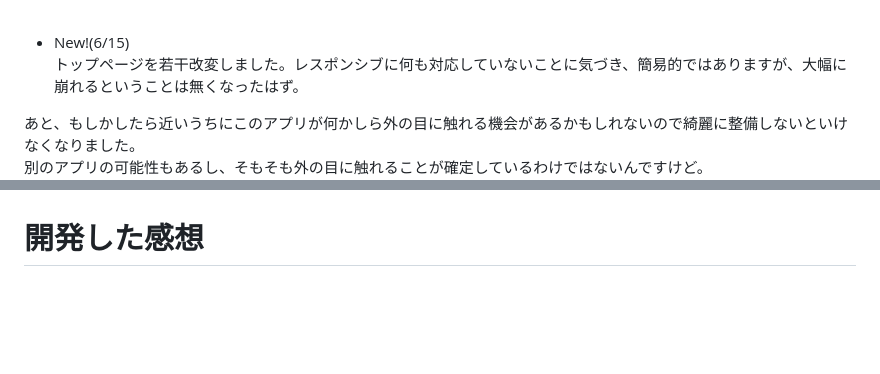
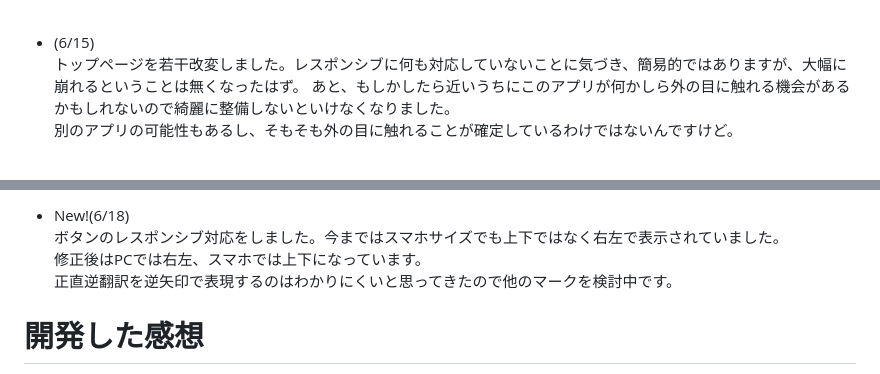
Before and after one commit to shi0n0/multi-translate-app, a Markdown page: README.md, 2 parts joined by grey strips. Rendered like a GitHub page; blank space fills up the shorter version.

Commit message:
Added develop comment(6/18)

```diff
--- a/README.md
+++ b/README.md
@@ -117,8 +117,7 @@ mainにpushして、deployにpushしてというやり方ではなく、develop
  プロンプトを設定してAPIを叩いてレスポンスを表示するという形の都合上、会話のような前後の文章を記憶する処理というのはもしかしたらChatGPTを使用しないとできないのかな...と考えている最中です。
  <br>
 
-- New!(6/15)
+- (6/15)
  トップページを若干改変しました。レスポンシブに何も対応していないことに気づき、簡易的ではありますが、大幅に崩れるということは無くなったはず。
-
  あと、もしかしたら近いうちにこのアプリが何かしら外の目に触れる機会があるかもしれないので綺麗に整備しないといけなくなりました。
  別のアプリの可能性もあるし、そもそも外の目に触れることが確定しているわけではないんですけど。
@@ -125,4 +125,8 @@ mainにpushして、deployにpushしてというやり方ではなく、develop
 
+- New!(6/18)
+ ボタンのレスポンシブ対応をしました。今まではスマホサイズでも上下ではなく右左で表示されていました。
+ 修正後はPCでは右左、スマホでは上下になっています。
+ 正直逆翻訳を逆矢印で表現するのはわかりにくいと思ってきたので他のマークを検討中です。
 
 # 開発した感想
 (5/15)
```
Also changed, not shown: other parts of README.md (+1 -0 lines).
